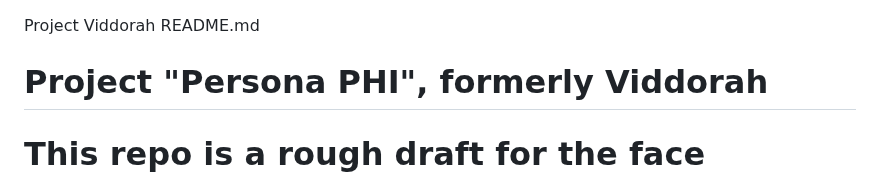
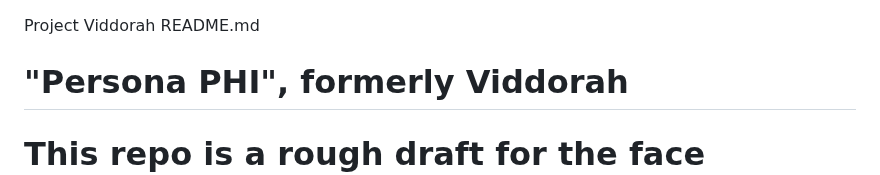
Before and after one commit to michaelleonarderickson/Persona, a Markdown page: README.md, the part around the change. Rendered like a GitHub page.

```diff
--- a/README.md
+++ b/README.md
@@ -1,6 +1,6 @@
 Project Viddorah README.md
 
-# Project "Persona PHI", formerly Viddorah
+# "Persona PHI", formerly Viddorah
 # This repo is a rough draft for the face swapping mental wellbeing app (Clinical Trial Required)
 
 Introduction
```
